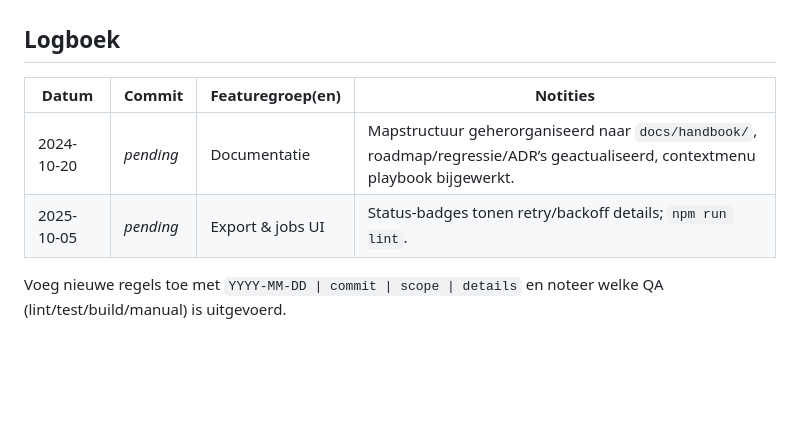
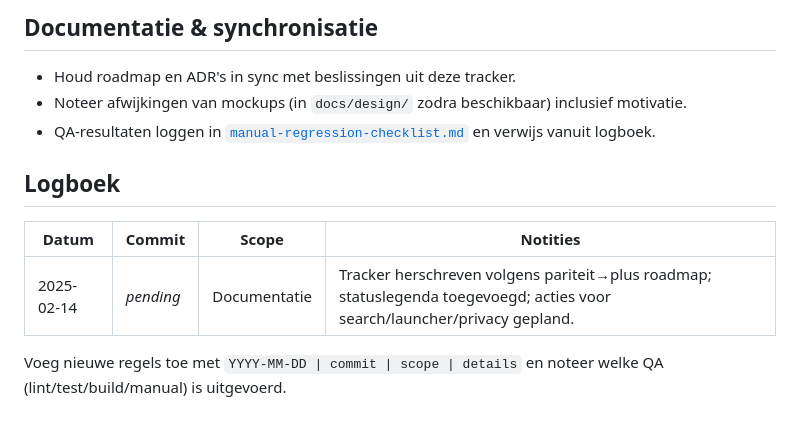
Before and after one commit to ByteBrewerJB/AI-Browser-Extension, a Markdown page: docs/handbook/retrofit-tracker.md, the part around the change printed below. Drawn GitHub-style; blank space fills up the shorter version.

```diff
--- a/docs/handbook/retrofit-tracker.md
+++ b/docs/handbook/retrofit-tracker.md
@@ -80,8 +98,11 @@ Gebruik onderstaande checklists wanneer je aan de respectieve featuregroepen wer
+## Documentatie & synchronisatie
+- Houd roadmap en ADR's in sync met beslissingen uit deze tracker.
+- Noteer afwijkingen van mockups (in `docs/design/` zodra beschikbaar) inclusief motivatie.
+- QA-resultaten loggen in [`manual-regression-checklist.md`](./manual-regression-checklist.md) en verwijs vanuit logboek.
 
 ## Logboek
-| Datum | Commit | Featuregroep(en) | Notities |
+| Datum | Commit | Scope | Notities |
 | --- | --- | --- | --- |
-| 2024-10-20 | _pending_ | Documentatie | Mapstructuur geherorganiseerd naar `docs/handbook/`, roadmap/regressie/ADR’s geactualiseerd, contextmenu playbook bijgewerkt. |
-| 2025-10-05 | _pending_ | Export & jobs UI | Status-badges tonen retry/backoff details; `npm run lint`. |
+| 2025-02-14 | _pending_ | Documentatie | Tracker herschreven volgens pariteit→plus roadmap; statuslegenda toegevoegd; acties voor search/launcher/privacy gepland. |
 
 Voeg nieuwe regels toe met `YYYY-MM-DD | commit | scope | details` en noteer welke QA (lint/test/build/manual) is uitgevoerd.
```
Also changed, not shown: other parts of docs/handbook/retrofit-tracker.md (+82 -64 lines).
